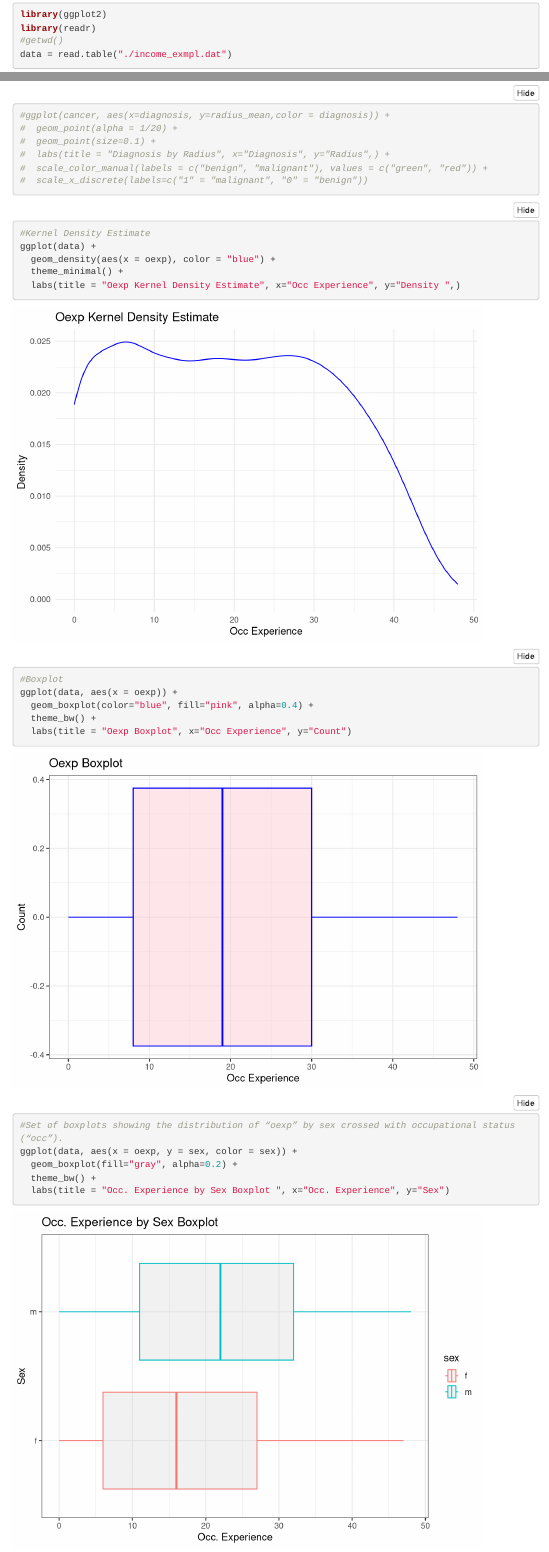
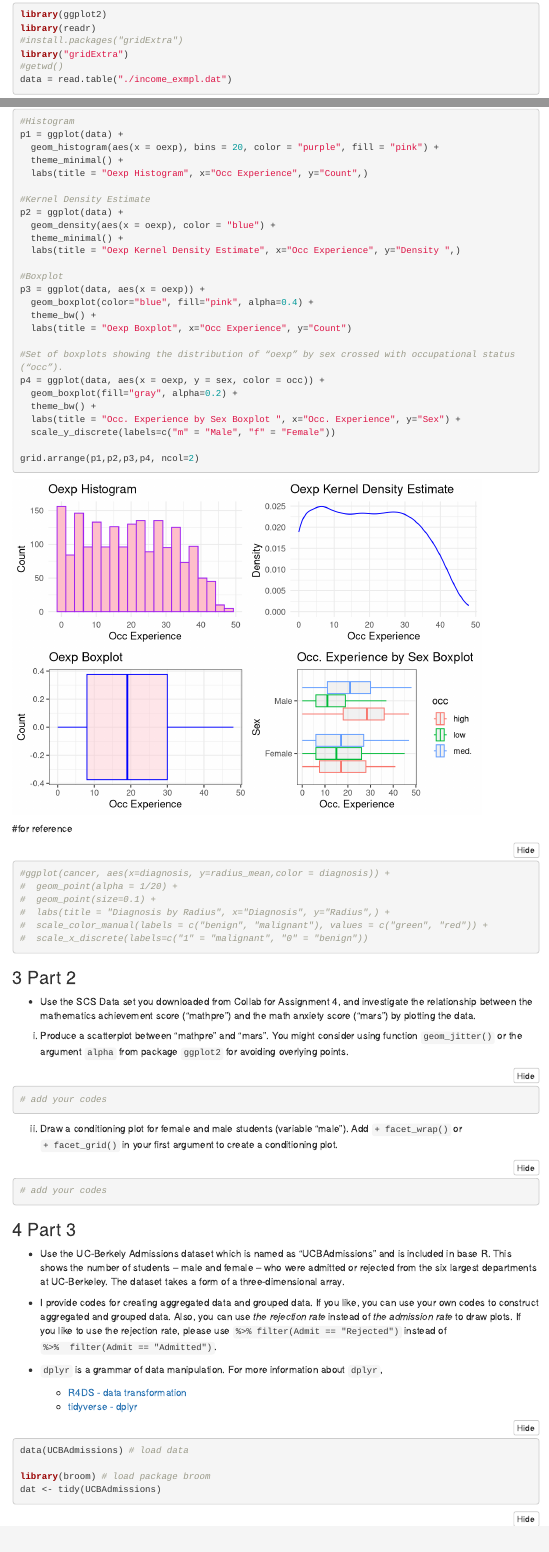
Before and after one commit to umarabushaban/DS3003_Group7, an R Markdown document (A5/A5_Group7.Rmd): the page in a window 1100 px wide, from 800 px down, and a second part further down, joined at a grey line. Rendered offline with R 4.5, knitr and Pandoc, with nearby package versions; menus at the side of the page are left out.

Commit message:
displayed the four graphs side by side by installing the gridExtra package

````diff
--- a/A5/A5_Group7.Rmd
+++ b/A5/A5_Group7.Rmd
@@ -64,18 +64,44 @@ h3 {
 ```{r}
 library(ggplot2)
 library(readr)
+#install.packages("gridExtra")
+library("gridExtra")
 #getwd()
 data = read.table("./income_exmpl.dat")
 ```
 
 ```{r}
 #Histogram
-ggplot(data) +
+p1 = ggplot(data) +
   geom_histogram(aes(x = oexp), bins = 20, color = "purple", fill = "pink") +
   theme_minimal() +
   labs(title = "Oexp Histogram", x="Occ Experience", y="Count",)
 
+#Kernel Density Estimate
+p2 = ggplot(data) +
+  geom_density(aes(x = oexp), color = "blue") +
+  theme_minimal() +
+  labs(title = "Oexp Kernel Density Estimate", x="Occ Experience", y="Density ",)
 
+#Boxplot
+p3 = ggplot(data, aes(x = oexp)) +
+  geom_boxplot(color="blue", fill="pink", alpha=0.4) +
+  theme_bw() +
+  labs(title = "Oexp Boxplot", x="Occ Experience", y="Count")
+
+#Set of boxplots showing the distribution of “oexp” by sex crossed with occupational status (“occ”).
+p4 = ggplot(data, aes(x = oexp, y = sex, color = occ)) +
+  geom_boxplot(fill="gray", alpha=0.2) +
+  theme_bw() +
+  labs(title = "Occ. Experience by Sex Boxplot ", x="Occ. Experience", y="Sex") +
+  scale_y_discrete(labels=c("m" = "Male", "f" = "Female"))
+
+grid.arrange(p1,p2,p3,p4, ncol=2)
+
+```
+
+#for reference
+```{r}
 #ggplot(cancer, aes(x=diagnosis, y=radius_mean,color = diagnosis)) +
 #  geom_point(alpha = 1/20) +
 #  geom_point(size=0.1) +
@@ -83,24 +109,3 @@ ggplot(data) +
 #  scale_color_manual(labels = c("benign", "malignant"), values = c("green", "red")) +
 #  scale_x_discrete(labels=c("1" = "malignant", "0" = "benign"))
 ```
-```{r}
-#Kernel Density Estimate
-ggplot(data) +
-  geom_density(aes(x = oexp), color = "blue") +
-  theme_minimal() +
-  labs(title = "Oexp Kernel Density Estimate", x="Occ Experience", y="Density ",)
-```
-
-```{r}
-#Boxplot
-ggplot(data, aes(x = oexp)) +
-  geom_boxplot(color="blue", fill="pink", alpha=0.4) +
-  theme_bw() +
-  labs(title = "Oexp Boxplot", x="Occ Experience", y="Count")
-```
-```{r}
-#Set of boxplots showing the distribution of “oexp” by sex crossed with occupational status (“occ”).
-ggplot(data, aes(x = oexp, y = sex, color = sex)) +
-  geom_boxplot(fill="gray", alpha=0.2) +
-  theme_bw() +
-  labs(title = "Occ. Experience by Sex Boxplot ", x="Occ. Experience", y="Sex")
````
Also changed, not shown: A5/A5_Group7.Rmd (4 more changed lines).
